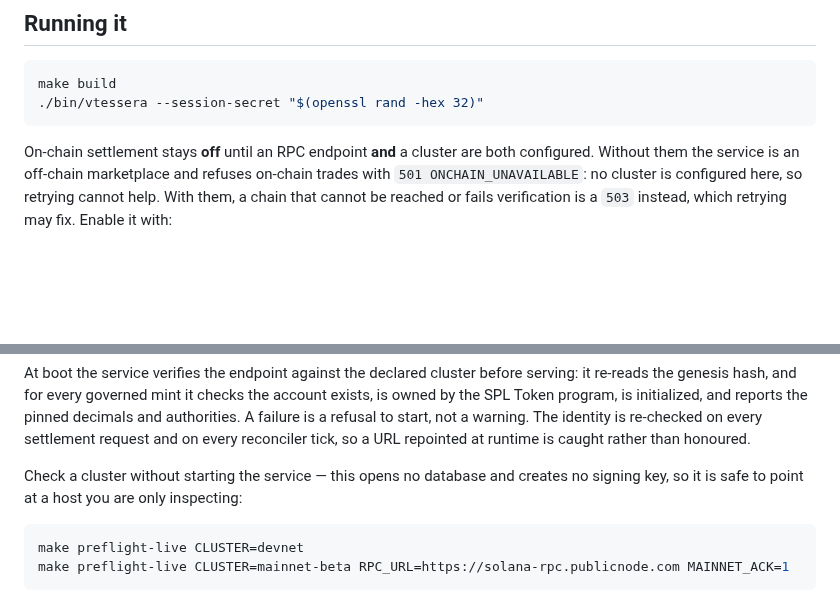
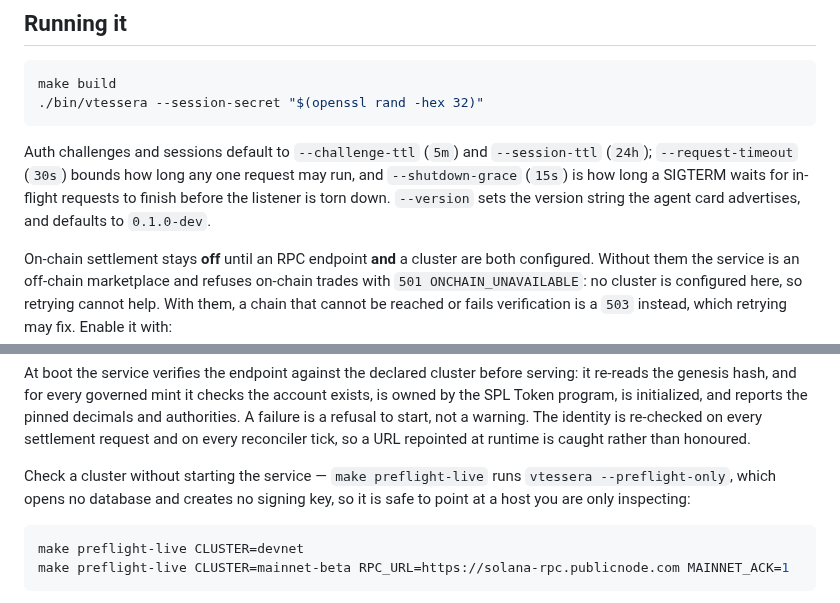
Before and after one commit to douglasdemaio/vtessera, a Markdown page: README.md, 2 parts joined by grey strips. Rendered like a GitHub page; blank space fills up the shorter version.

Commit message:
docs: document --challenge-ttl, --session-ttl, --request-timeout, --shutdown-grace, --version, and --preflight-only in README
Co-Authored-By: Claude Sonnet 5 <noreply@anthropic.com>

````diff
--- a/README.md
+++ b/README.md
@@ -42,6 +42,12 @@ make build
 ./bin/vtessera --session-secret "$(openssl rand -hex 32)"
 ```
 
+Auth challenges and sessions default to `--challenge-ttl` (`5m`) and
+`--session-ttl` (`24h`); `--request-timeout` (`30s`) bounds how long any one
+request may run, and `--shutdown-grace` (`15s`) is how long a SIGTERM waits for
+in-flight requests to finish before the listener is torn down. `--version` sets
+the version string the agent card advertises, and defaults to `0.1.0-dev`.
+
 On-chain settlement stays **off** until an RPC endpoint **and** a cluster are
 both configured. Without them the service is an off-chain marketplace and
 refuses on-chain trades with `501 ONCHAIN_UNAVAILABLE`: no cluster is
@@ -73,9 +79,9 @@ the pinned decimals and authorities. A failure is a refusal to start, not a
 warning. The identity is re-checked on every settlement request and on every
 reconciler tick, so a URL repointed at runtime is caught rather than honoured.
 
-Check a cluster without starting the service — this opens no database and
-creates no signing key, so it is safe to point at a host you are only
-inspecting:
+Check a cluster without starting the service — `make preflight-live` runs
+`vtessera --preflight-only`, which opens no database and creates no signing
+key, so it is safe to point at a host you are only inspecting:
 
 ```sh
 make preflight-live CLUSTER=devnet
````
